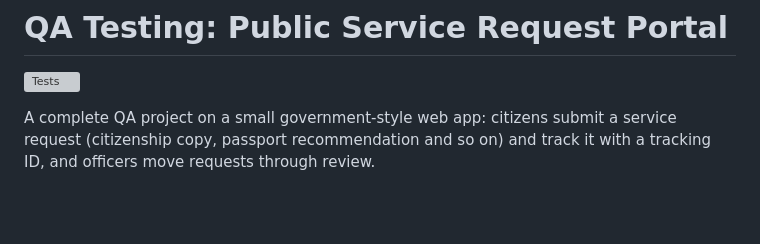
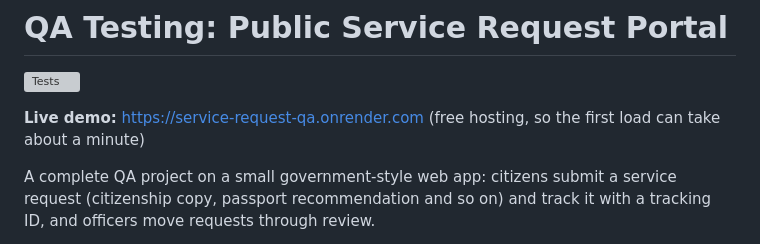
Before and after one commit to Akshu577/service-request-qa, a Markdown page: README.md, the part around the change. GitHub-like rendering; blank space fills up the shorter version; grey boxes are pictures that could not be loaded.

Commit message:
Add live demo link to README

```diff
--- a/README.md
+++ b/README.md
@@ -1,6 +1,8 @@
 # QA Testing: Public Service Request Portal
 
 ![Tests](https://github.com/Akshu577/service-request-qa/actions/workflows/tests.yml/badge.svg)
+
+**Live demo:** https://service-request-qa.onrender.com (free hosting, so the first load can take about a minute)
 
 A complete QA project on a small government-style web app: citizens submit a service request (citizenship copy, passport recommendation and so on) and track it with a tracking ID, and officers move requests through review.
 
```
